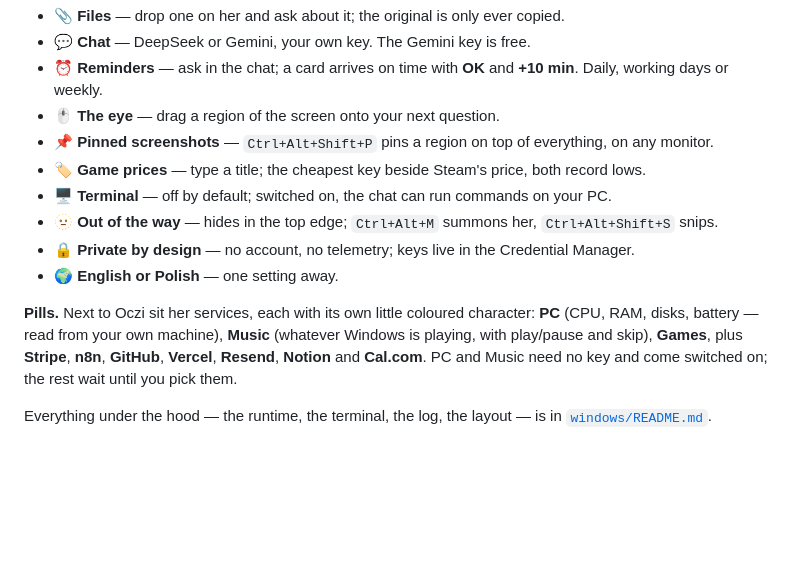
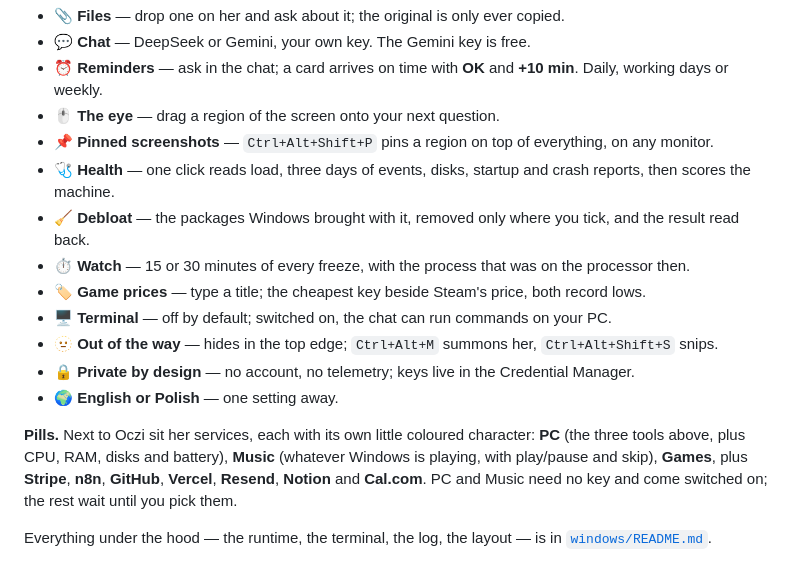
Before and after one commit to Adamowyy/oczi, a Markdown page: README.md, the part around the change. GitHub-like rendering; blank space fills up the shorter version.

Commit message:
Add the health, debloat and freeze watch tools to the readme

```diff
--- a/README.md
+++ b/README.md
@@ -27,6 +27,9 @@ insist — and does the small jobs without pulling you out of what you were doin
 - ⏰ **Reminders** — ask in the chat; a card arrives on time with **OK** and **+10 min**. Daily, working days or weekly.
 - 🖱️ **The eye** — drag a region of the screen onto your next question.
 - 📌 **Pinned screenshots** — `Ctrl+Alt+Shift+P` pins a region on top of everything, on any monitor.
+- 🩺 **Health** — one click reads load, three days of events, disks, startup and crash reports, then scores the machine.
+- 🧹 **Debloat** — the packages Windows brought with it, removed only where you tick, and the result read back.
+- ⏱️ **Watch** — 15 or 30 minutes of every freeze, with the process that was on the processor then.
 - 🏷️ **Game prices** — type a title; the cheapest key beside Steam's price, both record lows.
 - 🖥️ **Terminal** — off by default; switched on, the chat can run commands on your PC.
 - 🫥 **Out of the way** — hides in the top edge; `Ctrl+Alt+M` summons her, `Ctrl+Alt+Shift+S` snips.
@@ -34,7 +37,7 @@ insist — and does the small jobs without pulling you out of what you were doin
 - 🌍 **English or Polish** — one setting away.
 
 **Pills.** Next to Oczi sit her services, each with its own little coloured character:
-**PC** (CPU, RAM, disks, battery — read from your own machine), **Music** (whatever Windows
+**PC** (the three tools above, plus CPU, RAM, disks and battery), **Music** (whatever Windows
 is playing, with play/pause and skip), **Games**, plus **Stripe**, **n8n**, **GitHub**,
 **Vercel**, **Resend**, **Notion** and **Cal.com**. PC and Music need no key and come
 switched on; the rest wait until you pick them.
```
